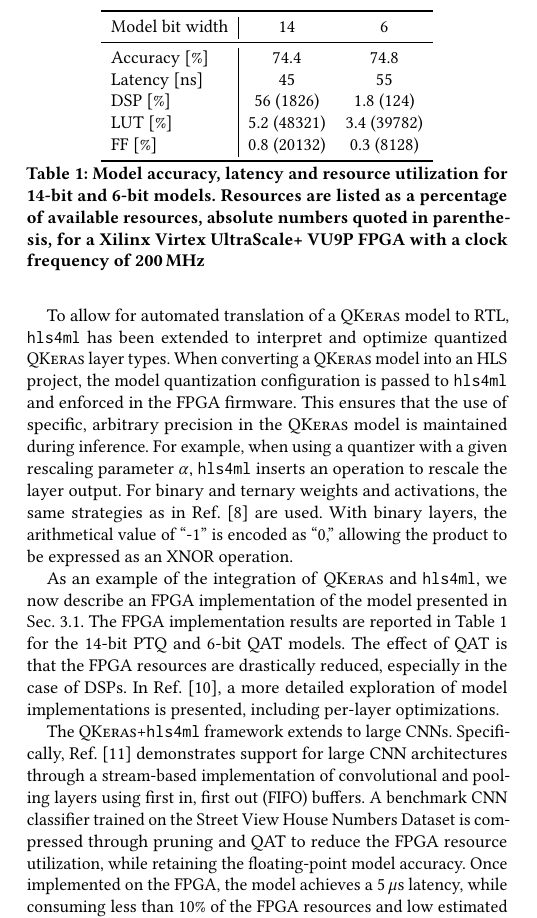
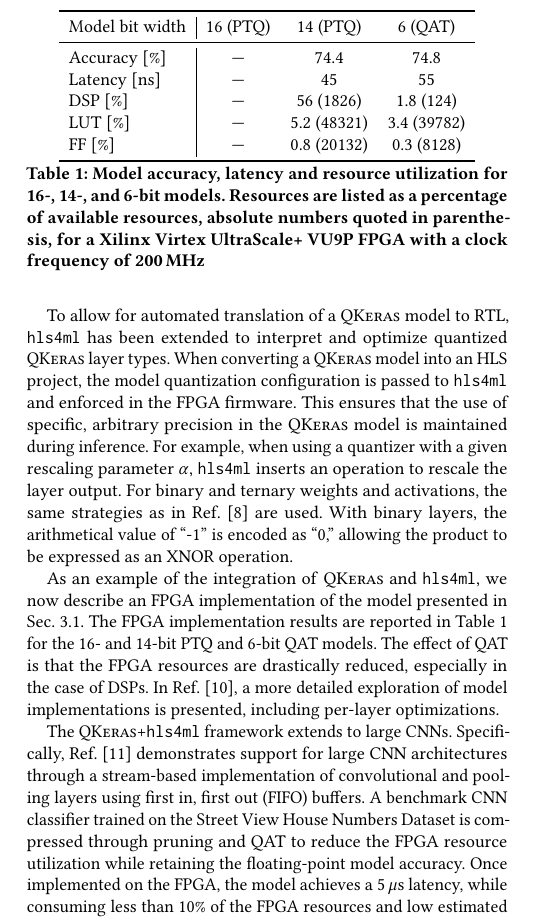
Before and after one commit to jmduarte/hls4ml_for_tinyML, a LaTeX paper (main.tex): part of one column of page 6 of 10, cut so that both start at the same text. Compiled offline with pdfLaTeX.

Commit message:
Updates from Overleaf

```diff
--- a/main.tex
+++ b/main.tex
@@ -624,25 +624,25 @@ For binary and ternary weights and activations, the same strategies as in Ref.~\
 With binary layers, the  arithmetical value of ``-1'' is encoded as ``0,'' allowing the product to be expressed as an XNOR operation.
 
 As an example of the integration of \textsc{QKeras} and \hlsfml, we now describe an FPGA implementation of the model presented in Sec.~\ref{sec:qat}.
-The FPGA implementation results are reported in Table~\ref{tab:performance} for the 14-bit PTQ and 6-bit QAT models.
+The FPGA implementation results are reported in Table~\ref{tab:performance} for the 16- and 14-bit PTQ and 6-bit QAT models.
 The effect of QAT is that the FPGA resources are drastically reduced, especially in the case of DSPs.
 In Ref.~\cite{Coelho:2020zfu}, a more detailed exploration of model implementations is presented, including per-layer optimizations.
 
 \begin{table}[t!]
 \centering
-\begin{tabular}{l|cc}
+\begin{tabular}{l|ccc}
 \toprule
-Model bit width & 14 & 6 \\
+Model bit width & 16 (PTQ) & 14 (PTQ) & 6 (QAT) \\
 \midrule
-Accuracy [\%] & 74.4 & 74.8 \\
-Latency [ns] & 45 & 55 \\
-DSP [\%]  & 56 (1826) & 1.8 (124) \\
-LUT [\%]  & 5.2 (48321) & 3.4 (39782) \\
-FF [\%]  & 0.8 (20132) & 0.3 (8128) \\
+Accuracy [\%] & --- & 74.4 & 74.8 \\
+Latency [ns] & --- & 45 & 55 \\
+DSP [\%]  & --- & 56 (1826) & 1.8 (124) \\
+LUT [\%]  & --- & 5.2 (48321) & 3.4 (39782) \\
+FF [\%]  & --- & 0.8 (20132) & 0.3 (8128) \\
 \bottomrule
 \end{tabular}
 % \vspace{0.2cm}
-\caption{Model accuracy, latency and resource utilization for 14-bit and 6-bit models.
+\caption{Model accuracy, latency and resource utilization for 16-, 14-, and 6-bit models.
 Resources are listed as a percentage of available resources, absolute numbers quoted in parenthesis, for a Xilinx Virtex UltraScale+ VU9P FPGA with a clock frequency of 200\,MHz}
 \vspace{-0.5cm}
 \label{tab:performance}
@@ -650,7 +650,7 @@ Resources are listed as a percentage of available resources, absolute numbers qu
 
 The \textsc{QKeras}+\hlsfml framework extends to large CNNs.
 Specifically, Ref.~\cite{Aarrestad:2021zos} demonstrates support for large CNN architectures through a stream-based implementation of convolutional and pooling layers using first in, first out (FIFO) buffers.
-A benchmark CNN classifier trained on the Street View House Numbers Dataset is compressed through pruning and QAT to reduce the FPGA resource utilization, while retaining the floating-point model accuracy.
+A benchmark CNN classifier trained on the Street View House Numbers Dataset is compressed through pruning and QAT to reduce the FPGA resource utilization while retaining the floating-point model accuracy.
 Once implemented on the FPGA, the model achieves a 5\,$\mu$s latency, while consuming less than 10\% of the FPGA resources and low estimated power~\cite{horowitz}.
 
 % As mentioned in Sec.~\ref{sec:hls4ml-concept}, non-trivial activation functions
```
